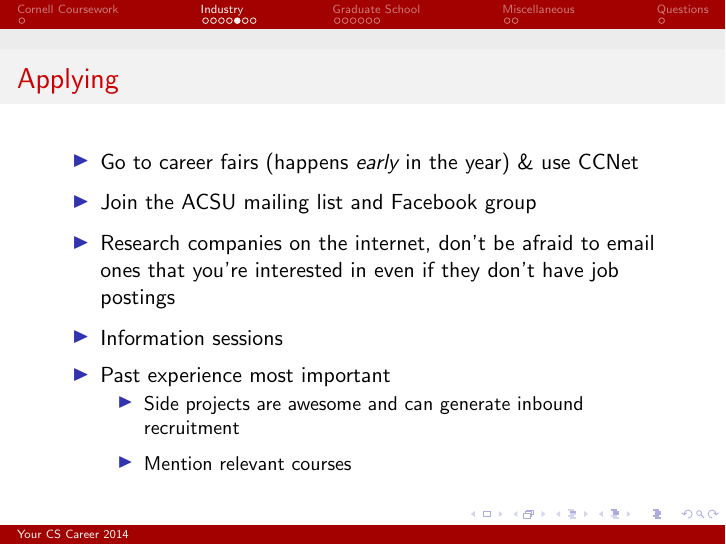
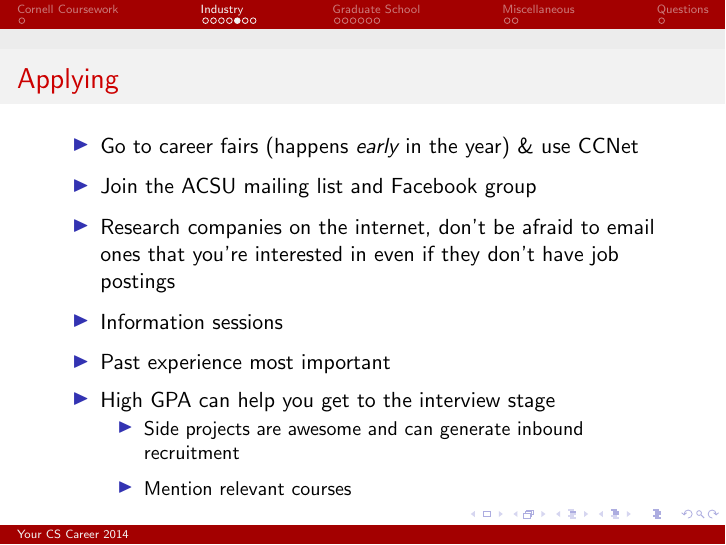
Before and after one commit to bennn/superstar-talk, LaTeX slides (pres.tex): page 7 of 18. Compiled offline with pdfLaTeX.

Commit message:
GPA line.

```diff
--- a/pres.tex
+++ b/pres.tex
@@ -76,7 +76,8 @@
   \item Research companies on the internet, don't be afraid to email ones that
     you're interested in even if they don't have job postings
   \item Information sessions
-  \item Past experience most important % and GPA most important (I disagree with GPA, I was never once asked about it - Jeremy)
+  \item Past experience most important
+  \item High GPA can help you get to the interview stage
   \begin{itemize*}
     \item Side projects are awesome and can generate inbound recruitment
     \item Mention relevant courses
```
